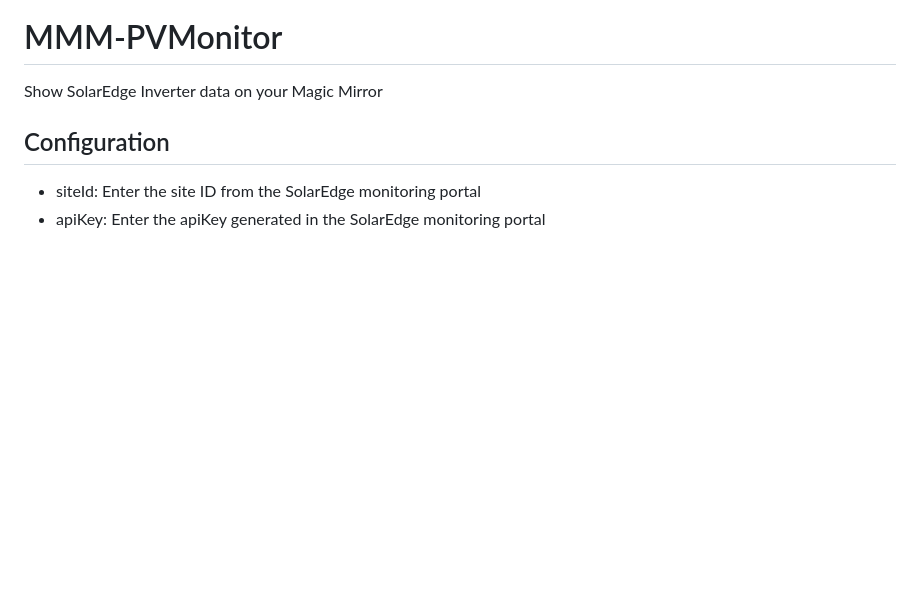
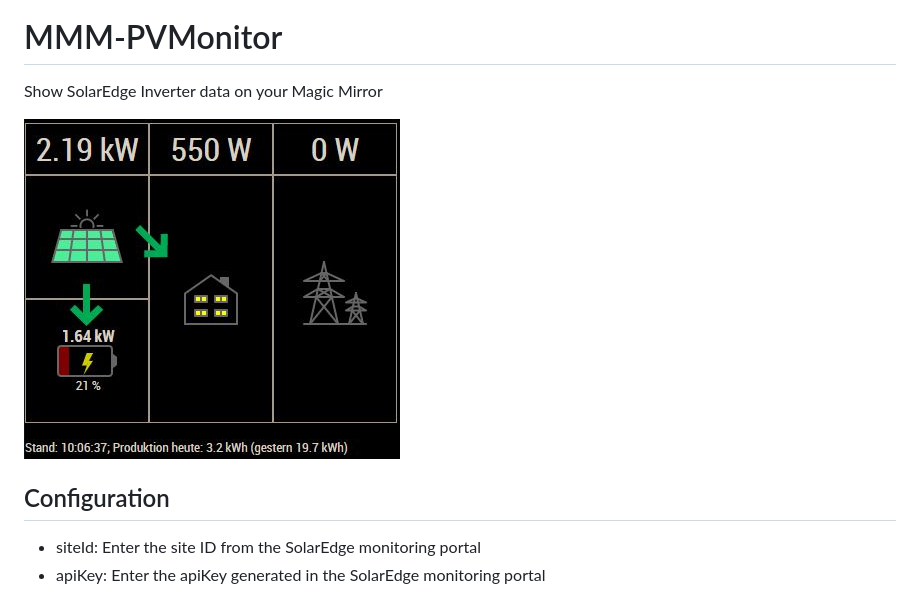
Before and after one commit to mavnorthwind/MMM-PVMonitor, a Markdown page: README.md, the part around the change. Drawn GitHub-style; pictures changed too: Screenshot.JPG (added); blank space fills up the shorter version.

Commit message:
Screenshot added to readme

```diff
--- a/README.md
+++ b/README.md
@@ -1,5 +1,7 @@
 # MMM-PVMonitor
 Show SolarEdge Inverter data on your Magic Mirror
+
+![Screenshot](Screenshot.JPG)
 
 ## Configuration
 - siteId: Enter the site ID from the SolarEdge monitoring portal
```
